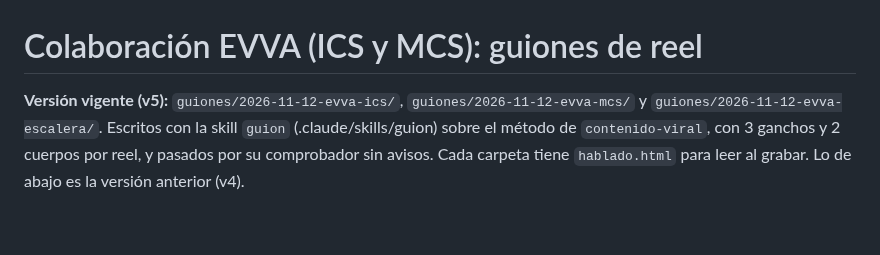
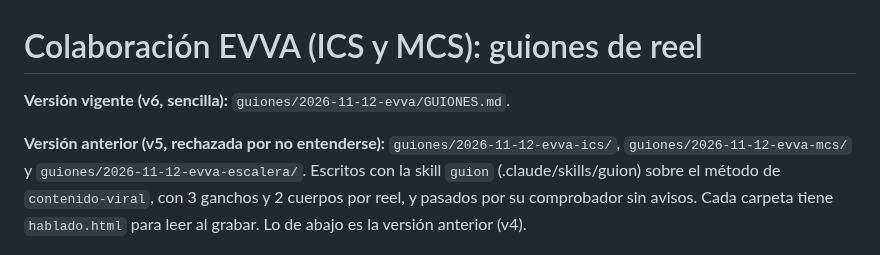
Before and after one commit to Iberica22/Iberica-BOT, a Markdown page: CAMPANA-EVVA-ICS-MCS.md, the part around the change. Rendered like a GitHub page; blank space fills up the shorter version.

```diff
--- a/CAMPANA-EVVA-ICS-MCS.md
+++ b/CAMPANA-EVVA-ICS-MCS.md
@@ -1,6 +1,8 @@
 # Colaboración EVVA (ICS y MCS): guiones de reel
 
-**Versión vigente (v5):** `guiones/2026-11-12-evva-ics/`, `guiones/2026-11-12-evva-mcs/` y
+**Versión vigente (v6, sencilla):** `guiones/2026-11-12-evva/GUIONES.md`.
+
+**Versión anterior (v5, rechazada por no entenderse):** `guiones/2026-11-12-evva-ics/`, `guiones/2026-11-12-evva-mcs/` y
 `guiones/2026-11-12-evva-escalera/`. Escritos con la skill `guion` (.claude/skills/guion) sobre el
 método de `contenido-viral`, con 3 ganchos y 2 cuerpos por reel, y pasados por su comprobador sin
 avisos. Cada carpeta tiene `hablado.html` para leer al grabar. Lo de abajo es la versión anterior (v4).
```
Also changed, not shown: guiones/2026-11-12-evva/GUIONES.md (added, +63 -0 lines), 1 other file.
